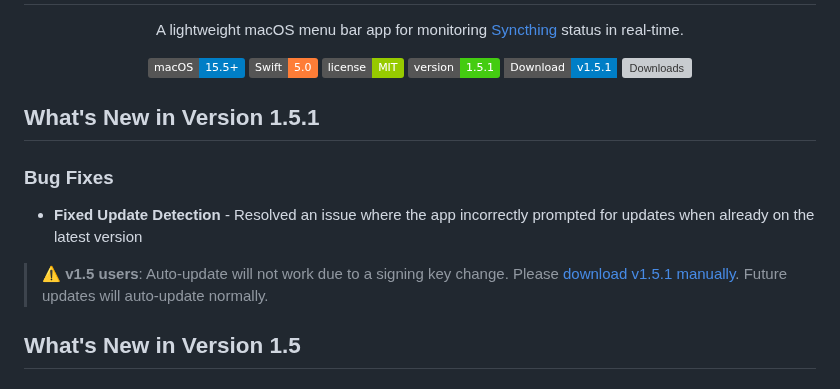
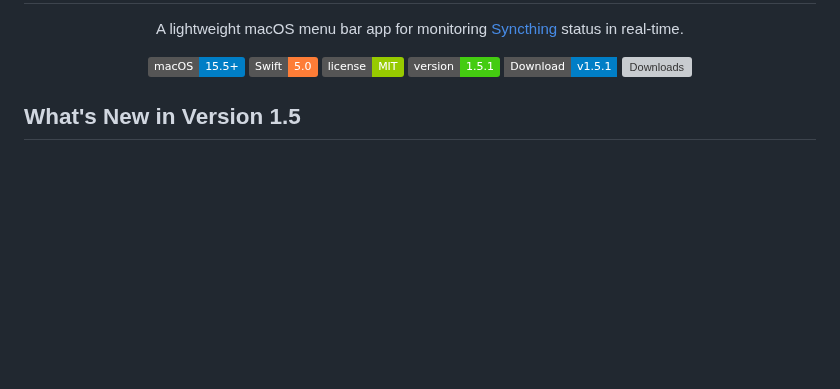
Before and after one commit to Xpycode/syncthingStatus, a Markdown page: README.md, the part around the change. Rendered like a GitHub page; badges without logos; blank space fills up the shorter version; grey boxes are pictures that could not be loaded.

Commit message:
Update README to remove version 1.5.1 details
Removed details about version 1.5.1 bug fixes and auto-update issues.

```diff
--- a/README.md
+++ b/README.md
@@ -11,12 +11,7 @@
   ![Downloads](https://img.shields.io/github/downloads/Xpycode/syncthingStatus/total?style=flat-square)
 </div>
 
-## What's New in Version 1.5.1
 
-### Bug Fixes
-- **Fixed Update Detection** - Resolved an issue where the app incorrectly prompted for updates when already on the latest version
-
-> ⚠️ **v1.5 users**: Auto-update will not work due to a signing key change. Please [download v1.5.1 manually](https://github.com/Xpycode/syncthingStatus/releases/download/v1.5.1/syncthingStatus-v1.5.1.dmg). Future updates will auto-update normally.
 
 ## What's New in Version 1.5
 
```
